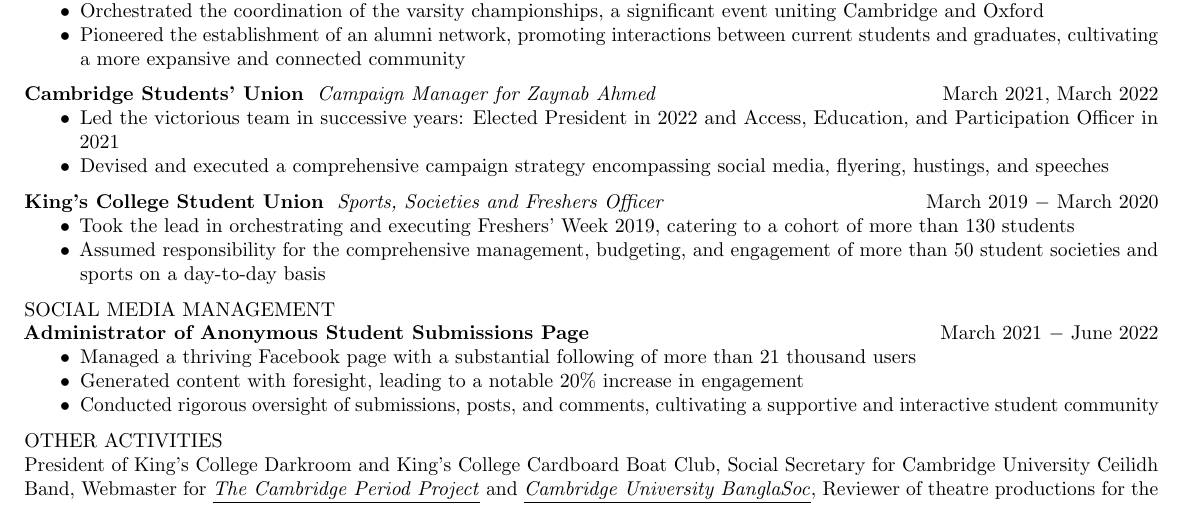
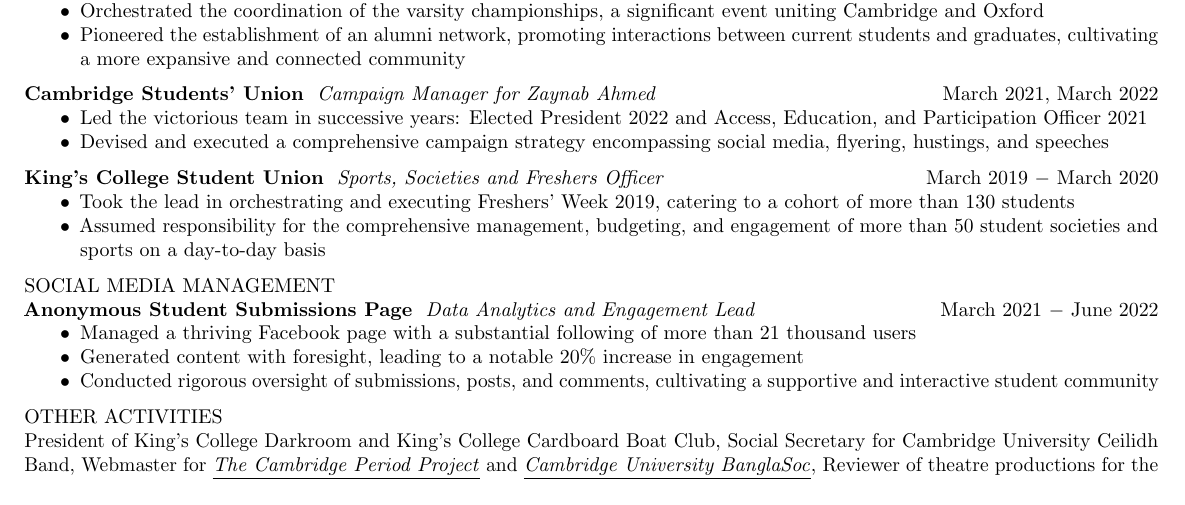
Before and after one commit to sheamol/CV, a LaTeX CV (Sheamol Obeda CV.tex): part of page 2 of 2, cut so that both start at the same text. Compiled offline with pdfLaTeX.

Commit message:
add position for camfess

```diff
--- a/Sheamol Obeda CV.tex
+++ b/Sheamol Obeda CV.tex
@@ -211,12 +211,12 @@
 \textbf{Cambridge Students' Union} \
 \textit{Campaign Manager for Zaynab Ahmed} \hfill March 2021, March 2022
 \begin{itemize}
-    \item Led the victorious team in successive years: Elected President in 2022 and Access, Education, and Participation Officer in 2021
+    \item Led the victorious team in successive years: Elected President 2022 and Access, Education, and Participation Officer 2021
     \item Devised and executed a comprehensive campaign strategy encompassing social media, flyering, hustings, and speeches
 \end{itemize} \medskip
 
 \textbf{King's College Student Union} \
-\textit{Sports, Societies and Freshers Officer }\hfill March 2019 $-$ March 2020
+\textit{Sports, Societies and Freshers Officer}\hfill March 2019 $-$ March 2020
 \begin{itemize}
     \item Took the lead in orchestrating and executing Freshers' Week 2019, catering to a cohort of more than 130 students
     \item Assumed responsibility for the comprehensive management, budgeting, and engagement of more than 50 student societies and sports on a day-to-day basis
@@ -224,7 +224,8 @@
 
 \uppercase{Social Media Management}
 
-\textbf{Administrator of Anonymous Student Submissions Page} \hfill March 2021 $-$ June 2022
+\textbf{Anonymous Student Submissions Page} \
+\textit{Data Analytics and Engagement Lead} \hfill March 2021 $-$ June 2022
 \begin{itemize}
     \item Managed a thriving Facebook page with a substantial following of more than 21 thousand users
     \item Generated content with foresight, leading to a notable 20\% increase in engagement
```
Also changed, not shown: Sheamol Obeda CV.pdf.
